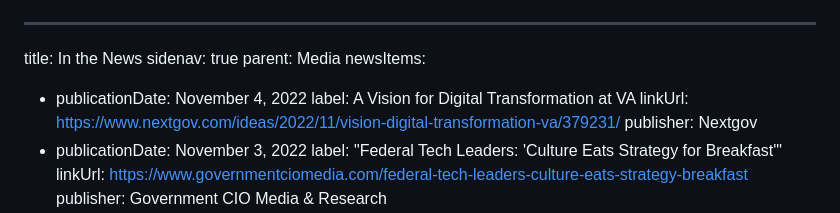
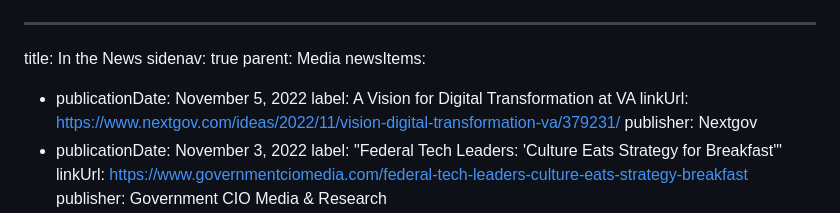
Before and after one commit to FEHRMTeam/fehrmdev, a Markdown page: src/list-pages/in-the-news.md, the part around the change. GitHub-like rendering.

Commit message:
Update List Pages “inTheNews”

```diff
--- a/src/list-pages/in-the-news.md
+++ b/src/list-pages/in-the-news.md
@@ -3,7 +3,7 @@ title: In the News
 sidenav: true
 parent: Media
 newsItems:
-  - publicationDate: November 4, 2022
+  - publicationDate: November 5, 2022
     label: A Vision for Digital Transformation at VA
     linkUrl: https://www.nextgov.com/ideas/2022/11/vision-digital-transformation-va/379231/
     publisher: Nextgov
```
